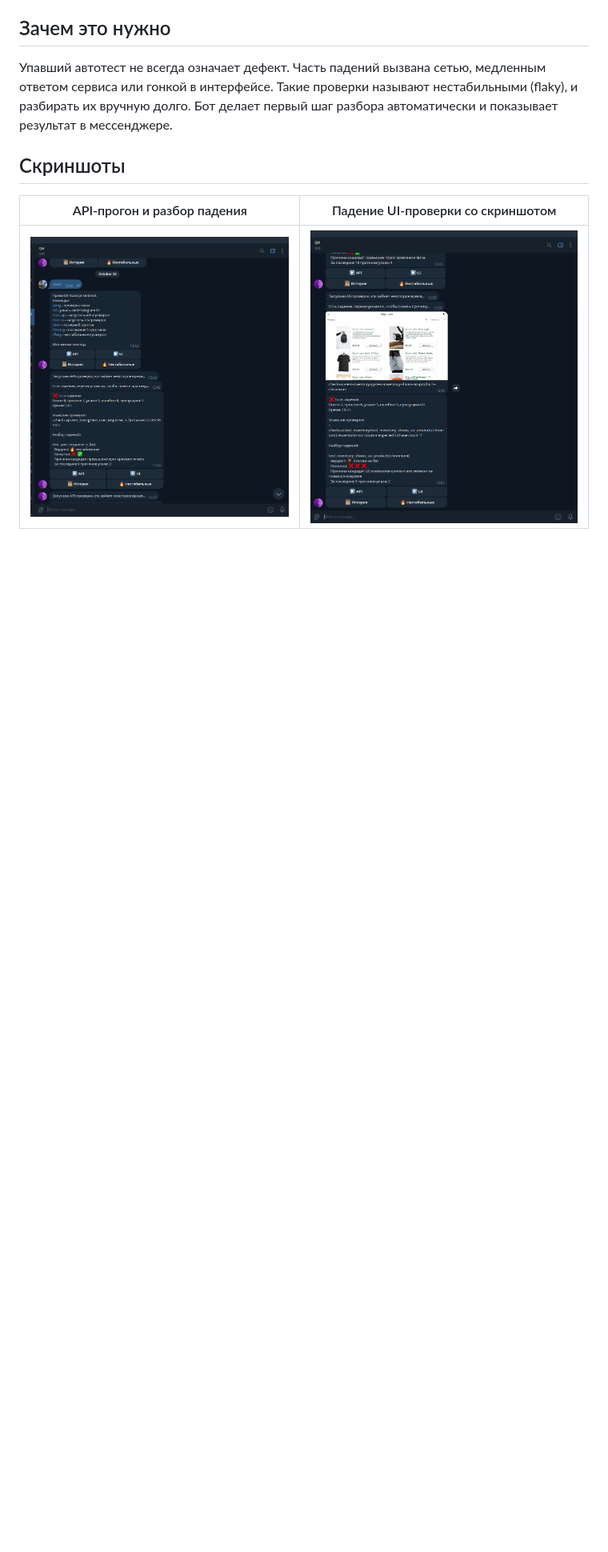
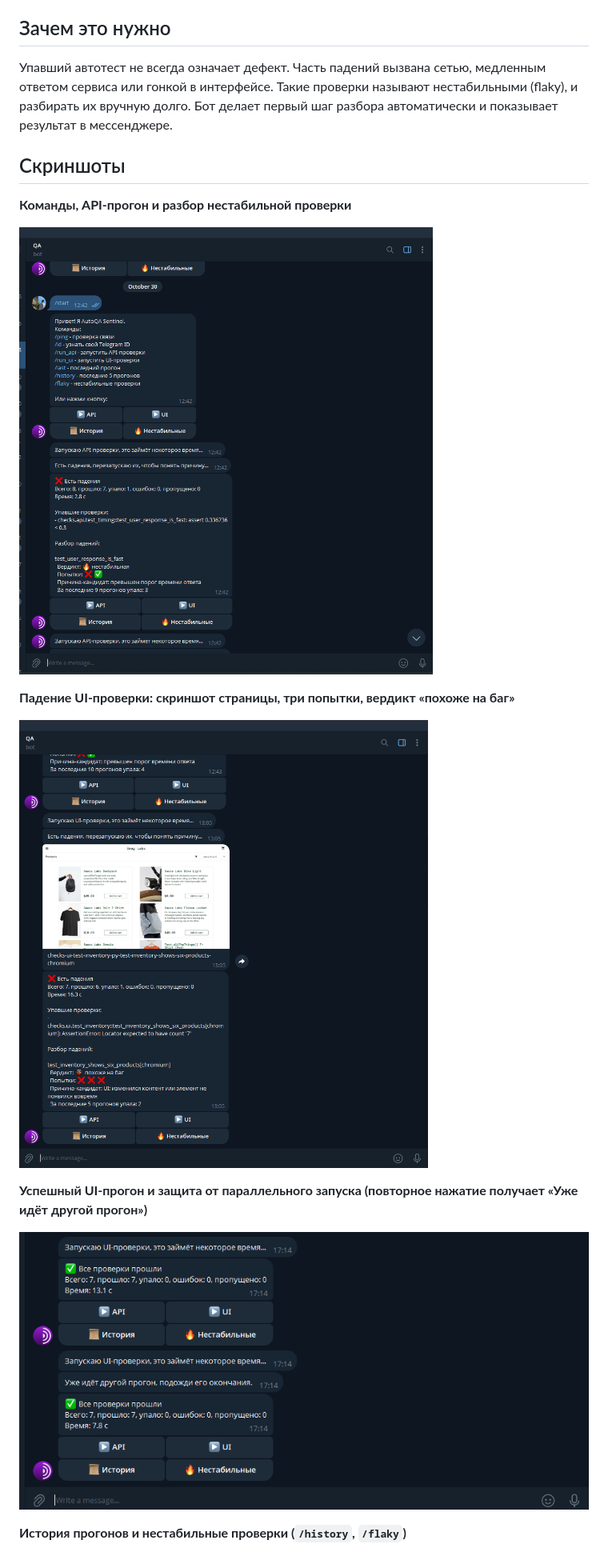
Before and after one commit to yaniquee26/AutoQA-Sentinel, a Markdown page: README.md, the part around one of its changes. Shown at 80% size. Rendered like a GitHub page; pictures changed too: docs/images/ui-run-lock.png (added); blank space fills up the shorter version.

Commit message:
Add screenshots gallery to README

```diff
--- a/README.md
+++ b/README.md
@@ -12,6 +12,17 @@ Telegram-бот для запуска автотестов с телефона.
 
 ## Скриншоты
 
-| API-прогон и разбор падения | Падение UI-проверки со скриншотом |
-|---|---|
-| ![API-отчёт](docs/images/api-report.png) | ![UI-падение](docs/images/ui-failure.png) |
+**Команды, API-прогон и разбор нестабильной проверки**
+
+![API-отчёт](docs/images/api-report.png)
+
+**Падение UI-проверки: скриншот страницы, три попытки, вердикт «похоже на баг»**
+
+![UI-падение](docs/images/ui-failure.png)
+
+**Успешный UI-прогон и защита от параллельного запуска (повторное нажатие получает «Уже идёт другой прогон»)**
+
+![UI-прогон и блокировка](docs/images/ui-run-lock.png)
+
+**История прогонов и нестабильные проверки (`/history`, `/flaky`)**
+
```
Also changed, not shown: other parts of README.md (+1 -0 lines).
